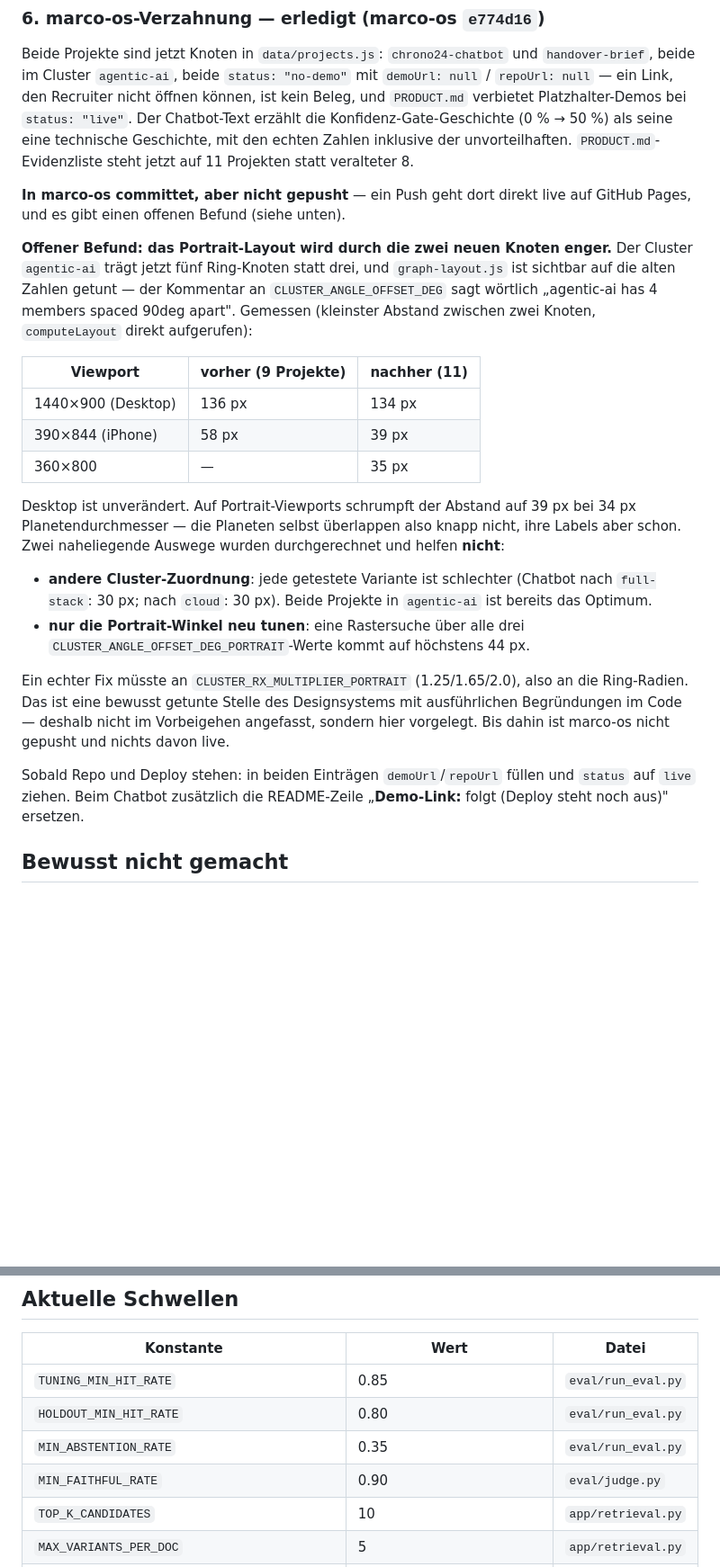
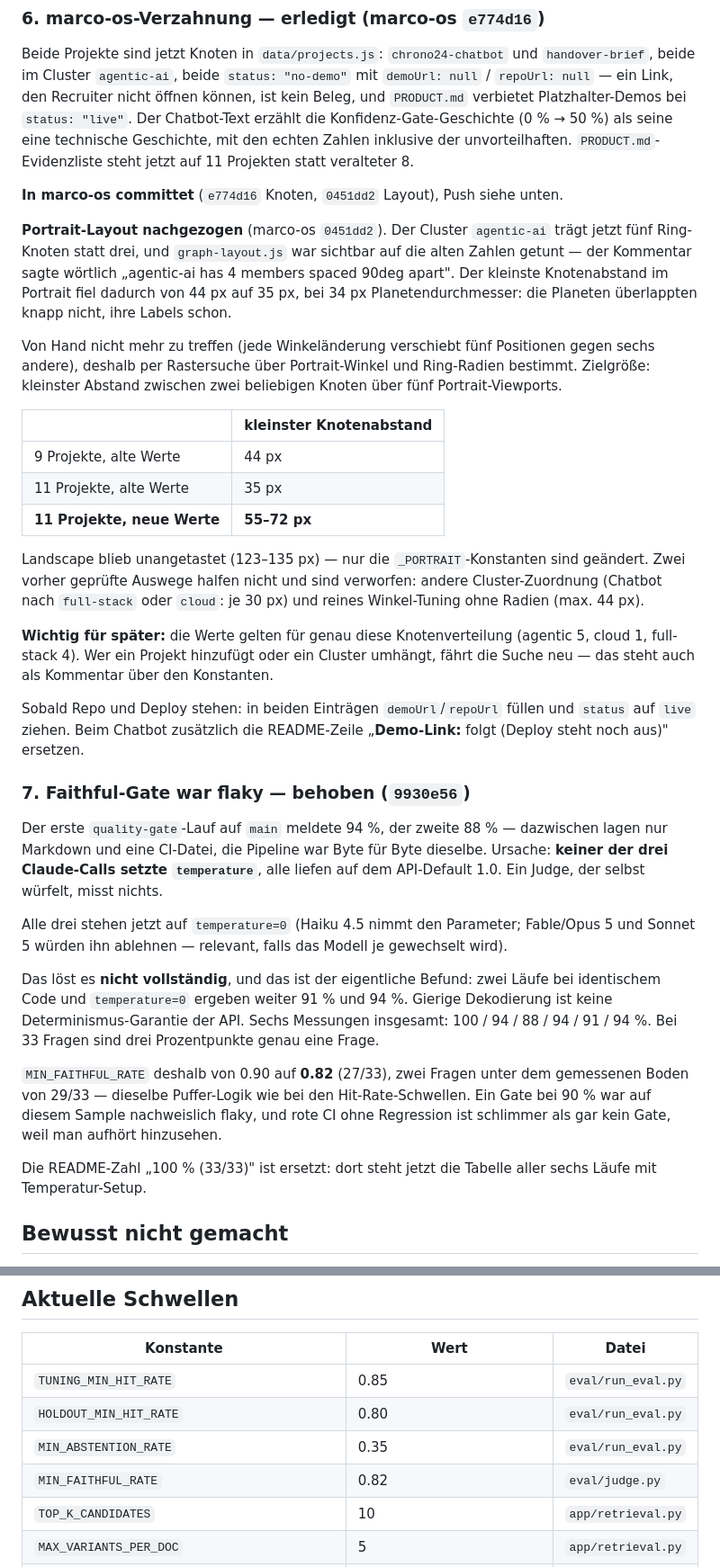
Before and after one commit to marco-stang/chrono24-chatbot, a Markdown page: HANDOVER-query-varianten-eval-gate.md, 2 parts joined by grey strips. Shown at 90% size. GitHub-like rendering; blank space fills up the shorter version.

Commit message:
docs: Handover um Temperatur-Befund und geloestes Layout-Problem ergaenzt
Punkt 7 neu: das Faithful-Gate war flaky, weil keiner der drei Claude-Calls
temperature setzte. Sechs Messwerte, die Grenze der Loesung (temperature 0
ist keine Determinismus-Garantie) und die neue Schwelle 0.82 stehen jetzt
im Handover.

Der Portrait-Layout-Befund aus Punkt 6 ist von 'offen' auf 'nachgezogen'
umgeschrieben, mit den Zahlen vor und nach der Rastersuche und dem Hinweis,
dass die Werte an genau dieser Knotenverteilung haengen.

Co-Authored-By: Claude Fable 5 <noreply@anthropic.com>

```diff
--- a/HANDOVER-query-varianten-eval-gate.md
+++ b/HANDOVER-query-varianten-eval-gate.md
@@ -161,39 +161,59 @@ erzählt die Konfidenz-Gate-Geschichte (0 % → 50 %) als seine eine technische
 mit den echten Zahlen inklusive der unvorteilhaften. `PRODUCT.md`-Evidenzliste steht jetzt
 auf 11 Projekten statt veralteter 8.
 
-**In marco-os committet, aber nicht gepusht** — ein Push geht dort direkt live auf GitHub
-Pages, und es gibt einen offenen Befund (siehe unten).
+**In marco-os committet** (`e774d16` Knoten, `0451dd2` Layout), Push siehe unten.
 
-**Offener Befund: das Portrait-Layout wird durch die zwei neuen Knoten enger.** Der
-Cluster `agentic-ai` trägt jetzt fünf Ring-Knoten statt drei, und `graph-layout.js` ist
-sichtbar auf die alten Zahlen getunt — der Kommentar an `CLUSTER_ANGLE_OFFSET_DEG` sagt
-wörtlich „agentic-ai has 4 members spaced 90deg apart". Gemessen (kleinster Abstand
-zwischen zwei Knoten, `computeLayout` direkt aufgerufen):
+**Portrait-Layout nachgezogen** (marco-os `0451dd2`). Der Cluster `agentic-ai` trägt jetzt
+fünf Ring-Knoten statt drei, und `graph-layout.js` war sichtbar auf die alten Zahlen
+getunt — der Kommentar sagte wörtlich „agentic-ai has 4 members spaced 90deg apart". Der
+kleinste Knotenabstand im Portrait fiel dadurch von 44 px auf 35 px, bei 34 px
+Planetendurchmesser: die Planeten überlappten knapp nicht, ihre Labels schon.
 
-| Viewport | vorher (9 Projekte) | nachher (11) |
-|---|---|---|
-| 1440×900 (Desktop) | 136 px | 134 px |
-| 390×844 (iPhone) | 58 px | 39 px |
-| 360×800 | — | 35 px |
+Von Hand nicht mehr zu treffen (jede Winkeländerung verschiebt fünf Positionen gegen sechs
+andere), deshalb per Rastersuche über Portrait-Winkel und Ring-Radien bestimmt. Zielgröße:
+kleinster Abstand zwischen zwei beliebigen Knoten über fünf Portrait-Viewports.
 
-Desktop ist unverändert. Auf Portrait-Viewports schrumpft der Abstand auf 39 px bei
-34 px Planetendurchmesser — die Planeten selbst überlappen also knapp nicht, ihre Labels
-aber schon. Zwei naheliegende Auswege wurden durchgerechnet und helfen **nicht**:
+| | kleinster Knotenabstand |
+|---|---|
+| 9 Projekte, alte Werte | 44 px |
+| 11 Projekte, alte Werte | 35 px |
+| **11 Projekte, neue Werte** | **55–72 px** |
 
-- **andere Cluster-Zuordnung**: jede getestete Variante ist schlechter (Chatbot nach
-  `full-stack`: 30 px; nach `cloud`: 30 px). Beide Projekte in `agentic-ai` ist bereits
-  das Optimum.
-- **nur die Portrait-Winkel neu tunen**: eine Rastersuche über alle drei
-  `CLUSTER_ANGLE_OFFSET_DEG_PORTRAIT`-Werte kommt auf höchstens 44 px.
+Landscape blieb unangetastet (123–135 px) — nur die `_PORTRAIT`-Konstanten sind geändert.
+Zwei vorher geprüfte Auswege halfen nicht und sind verworfen: andere Cluster-Zuordnung
+(Chatbot nach `full-stack` oder `cloud`: je 30 px) und reines Winkel-Tuning ohne Radien
+(max. 44 px).
 
-Ein echter Fix müsste an `CLUSTER_RX_MULTIPLIER_PORTRAIT` (1.25/1.65/2.0), also an die
-Ring-Radien. Das ist eine bewusst getunte Stelle des Designsystems mit ausführlichen
-Begründungen im Code — deshalb nicht im Vorbeigehen angefasst, sondern hier vorgelegt.
-Bis dahin ist marco-os nicht gepusht und nichts davon live.
+**Wichtig für später:** die Werte gelten für genau diese Knotenverteilung (agentic 5,
+cloud 1, full-stack 4). Wer ein Projekt hinzufügt oder ein Cluster umhängt, fährt die
+Suche neu — das steht auch als Kommentar über den Konstanten.
 
 Sobald Repo und Deploy stehen: in beiden Einträgen `demoUrl`/`repoUrl` füllen und
 `status` auf `live` ziehen. Beim Chatbot zusätzlich die README-Zeile „**Demo-Link:** folgt
 (Deploy steht noch aus)" ersetzen.
+
+### 7. Faithful-Gate war flaky — **behoben** (`9930e56`)
+
+Der erste `quality-gate`-Lauf auf `main` meldete 94 %, der zweite 88 % — dazwischen lagen
+nur Markdown und eine CI-Datei, die Pipeline war Byte für Byte dieselbe. Ursache: **keiner
+der drei Claude-Calls setzte `temperature`**, alle liefen auf dem API-Default 1.0. Ein
+Judge, der selbst würfelt, misst nichts.
+
+Alle drei stehen jetzt auf `temperature=0` (Haiku 4.5 nimmt den Parameter; Fable/Opus 5 und
+Sonnet 5 würden ihn ablehnen — relevant, falls das Modell je gewechselt wird).
+
+Das löst es **nicht vollständig**, und das ist der eigentliche Befund: zwei Läufe bei
+identischem Code und `temperature=0` ergeben weiter 91 % und 94 %. Gierige Dekodierung ist
+keine Determinismus-Garantie der API. Sechs Messungen insgesamt: 100 / 94 / 88 / 94 / 91 /
+94 %. Bei 33 Fragen sind drei Prozentpunkte genau eine Frage.
+
+`MIN_FAITHFUL_RATE` deshalb von 0.90 auf **0.82** (27/33), zwei Fragen unter dem gemessenen
+Boden von 29/33 — dieselbe Puffer-Logik wie bei den Hit-Rate-Schwellen. Ein Gate bei 90 %
+war auf diesem Sample nachweislich flaky, und rote CI ohne Regression ist schlimmer als gar
+kein Gate, weil man aufhört hinzusehen.
+
+Die README-Zahl „100 % (33/33)" ist ersetzt: dort steht jetzt die Tabelle aller sechs Läufe
+mit Temperatur-Setup.
 
 ## Bewusst nicht gemacht
 
@@ -249,7 +269,7 @@ Sobald Repo und Deploy stehen: in beiden Einträgen `demoUrl`/`repoUrl` füllen
 | `TUNING_MIN_HIT_RATE` | 0.85 | `eval/run_eval.py` |
 | `HOLDOUT_MIN_HIT_RATE` | 0.80 | `eval/run_eval.py` |
 | `MIN_ABSTENTION_RATE` | 0.35 | `eval/run_eval.py` |
-| `MIN_FAITHFUL_RATE` | 0.90 | `eval/judge.py` |
+| `MIN_FAITHFUL_RATE` | 0.82 | `eval/judge.py` |
 | `TOP_K_CANDIDATES` | 10 | `app/retrieval.py` |
 | `MAX_VARIANTS_PER_DOC` | 5 | `app/retrieval.py` |
 | `SIM_THRESHOLD` / `BM25_THRESHOLD` / `RERANK_THRESHOLD` | 0.40 / 5.5 / -6.0, **ODER**-verknüpft | `app/retrieval.py` |
```
